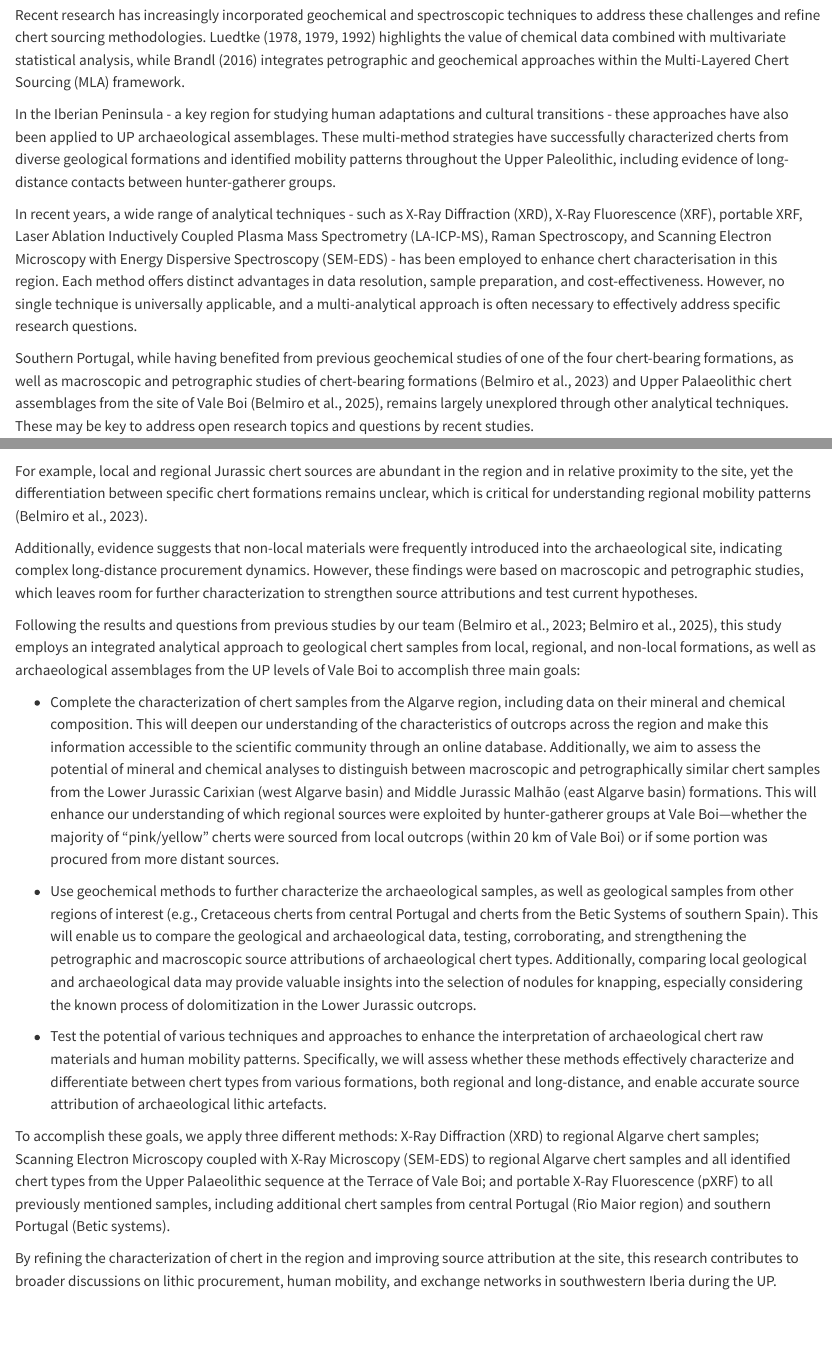
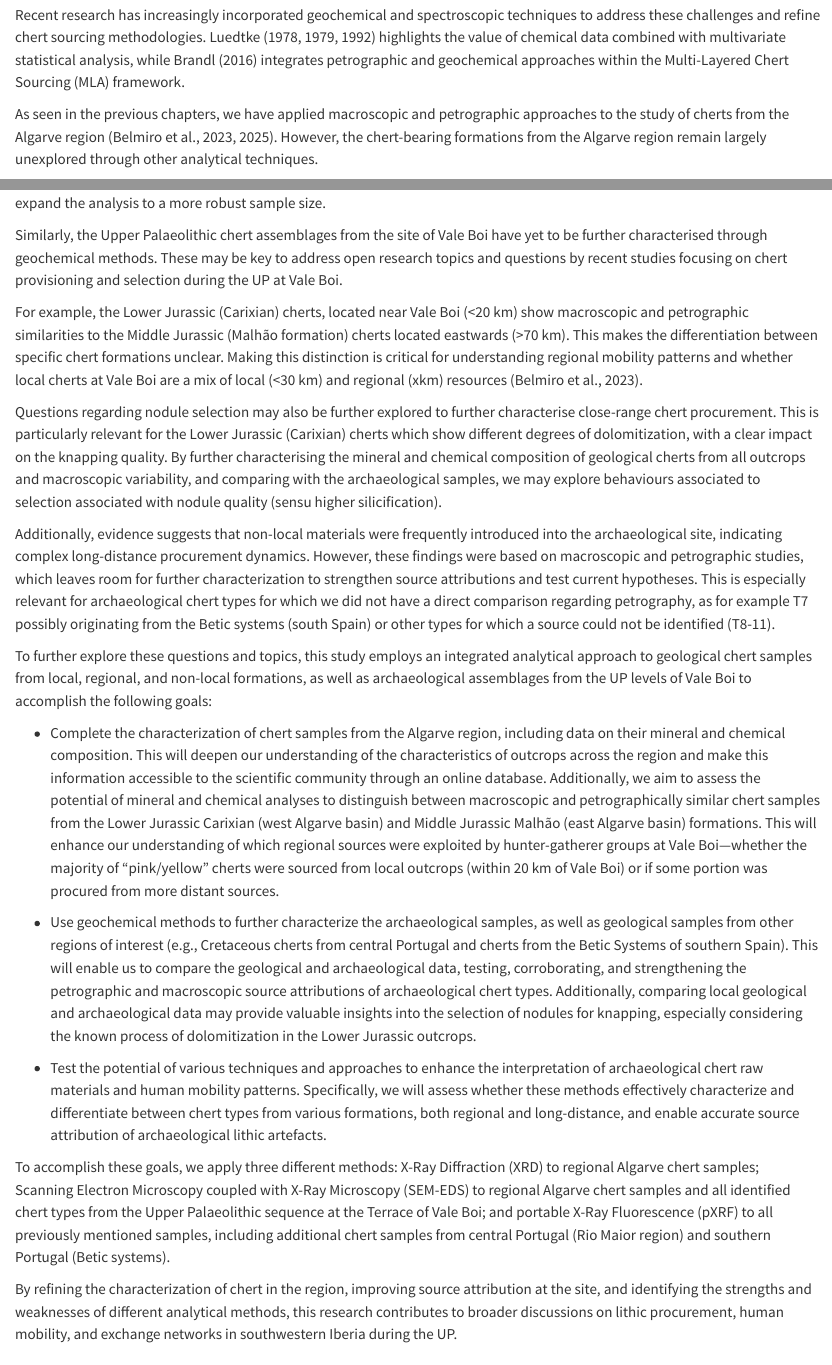
Before and after one commit to jbelmiro/WithinChert, a Quarto document (analysis/paper/paper.qmd): the page in a window 1100 px wide, from 790 px down, and a second part further down, joined at a grey line. Rendered offline with R 4.5, knitr and Pandoc in place of Quarto, with nearby package versions; drawn as R Markdown's standard HTML page in place of the format the file asks for; some code elsewhere in the file could not run offline; a font, style sheet, LaTeX package, included part or bibliography that could not be used is replaced or left out.

Commit message:
Improvements to intro

```diff
--- a/analysis/paper/paper.qmd
+++ b/analysis/paper/paper.qmd
@@ -732,17 +732,19 @@ Chert sourcing studies have traditionally relied on macroscopic and petrographic
 
 Recent research has increasingly incorporated geochemical and spectroscopic techniques to address these challenges and refine chert sourcing methodologies. Luedtke (1978, 1979, 1992) highlights the value of chemical data combined with multivariate statistical analysis, while Brandl (2016) integrates petrographic and geochemical approaches within the Multi-Layered Chert Sourcing (MLA) framework.
 
-In the Iberian Peninsula - a key region for studying human adaptations and cultural transitions - these approaches have also been applied to UP archaeological assemblages. These multi-method strategies have successfully characterized cherts from diverse geological formations and identified mobility patterns throughout the Upper Paleolithic, including evidence of long-distance contacts between hunter-gatherer groups.
+As seen in the previous chapters, we have applied macroscopic and petrographic approaches to the study of cherts from the Algarve region (Belmiro et al., 2023, 2025). However, the chert-bearing formations from the Algarve region remain largely unexplored through other analytical techniques.
 
-In recent years, a wide range of analytical techniques - such as X-Ray Diffraction (XRD), X-Ray Fluorescence (XRF), portable XRF, Laser Ablation Inductively Coupled Plasma Mass Spectrometry (LA-ICP-MS), Raman Spectroscopy, and Scanning Electron Microscopy with Energy Dispersive Spectroscopy (SEM-EDS) - has been employed to enhance chert characterisation in this region. Each method offers distinct advantages in data resolution, sample preparation, and cost-effectiveness. However, no single technique is universally applicable, and a multi-analytical approach is often necessary to effectively address specific research questions.
+An exception would be the Lower Jurassic (Carixian) and Upper Jurassic (Malm) limestone and dolomitic limestone formations from western Algarve [@rochaNoticiaExplicativaFolha1979], which show previous mineral and geochemical characterisations [@ribeiro_evolucao_2005]. However, given the geological scope of the study, only 3 chert samples from the Carixian and 3 samples of the Malm were analysed. While providing a basis for mineral and chemical composition of these cherts, it is key to expand the analysis to a more robust sample size.
 
-Southern Portugal, while having benefited from previous geochemical studies of one of the four chert-bearing formations, as well as macroscopic and petrographic studies of chert-bearing formations (Belmiro et al., 2023) and Upper Palaeolithic chert assemblages from the site of Vale Boi (Belmiro et al., 2025), remains largely unexplored through other analytical techniques. These may be key to address open research topics and questions by recent studies.
+Similarly, the Upper Palaeolithic chert assemblages from the site of Vale Boi have yet to be further characterised through geochemical methods. These may be key to address open research topics and questions by recent studies focusing on chert provisioning and selection during the UP at Vale Boi.
 
-For example, local and regional Jurassic chert sources are abundant in the region and in relative proximity to the site, yet the differentiation between specific chert formations remains unclear, which is critical for understanding regional mobility patterns (Belmiro et al., 2023).
+For example, the Lower Jurassic (Carixian) cherts, located near Vale Boi (\<20 km) show macroscopic and petrographic similarities to the Middle Jurassic (Malhão formation) cherts located eastwards (\>70 km). This makes the differentiation between specific chert formations unclear. Making this distinction is critical for understanding regional mobility patterns and whether local cherts at Vale Boi are a mix of local (\<30 km) and regional (xkm) resources (Belmiro et al., 2023).
 
-Additionally, evidence suggests that non-local materials were frequently introduced into the archaeological site, indicating complex long-distance procurement dynamics. However, these findings were based on macroscopic and petrographic studies, which leaves room for further characterization to strengthen source attributions and test current hypotheses.
+Questions regarding nodule selection may also be further explored to further characterise close-range chert procurement. This is particularly relevant for the Lower Jurassic (Carixian) cherts which show different degrees of dolomitization, with a clear impact on the knapping quality. By further characterising the mineral and chemical composition of geological cherts from all outcrops and macroscopic variability, and comparing with the archaeological samples, we may explore behaviours associated to selection associated with nodule quality (sensu higher silicification).
 
-Following the results and questions from previous studies by our team (Belmiro et al., 2023; Belmiro et al., 2025), this study employs an integrated analytical approach to geological chert samples from local, regional, and non-local formations, as well as archaeological assemblages from the UP levels of Vale Boi to accomplish three main goals:
+Additionally, evidence suggests that non-local materials were frequently introduced into the archaeological site, indicating complex long-distance procurement dynamics. However, these findings were based on macroscopic and petrographic studies, which leaves room for further characterization to strengthen source attributions and test current hypotheses. This is especially relevant for archaeological chert types for which we did not have a direct comparison regarding petrography, as for example T7 possibly originating from the Betic systems (south Spain) or other types for which a source could not be identified (T8-11).
+
+To further explore these questions and topics, this study employs an integrated analytical approach to geological chert samples from local, regional, and non-local formations, as well as archaeological assemblages from the UP levels of Vale Boi to accomplish the following goals:
 
 -   Complete the characterization of chert samples from the Algarve region, including data on their mineral and chemical composition. This will deepen our understanding of the characteristics of outcrops across the region and make this information accessible to the scientific community through an online database. Additionally, we aim to assess the potential of mineral and chemical analyses to distinguish between macroscopic and petrographically similar chert samples from the Lower Jurassic Carixian (west Algarve basin) and Middle Jurassic Malhão (east Algarve basin) formations. This will enhance our understanding of which regional sources were exploited by hunter-gatherer groups at Vale Boi—whether the majority of “pink/yellow” cherts were sourced from local outcrops (within 20 km of Vale Boi) or if some portion was procured from more distant sources.
 
@@ -752,7 +754,7 @@ Following the results and questions from previous studies by our team (Belmiro e
 
 To accomplish these goals, we apply three different methods: X-Ray Diffraction (XRD) to regional Algarve chert samples; Scanning Electron Microscopy coupled with X-Ray Microscopy (SEM-EDS) to regional Algarve chert samples and all identified chert types from the Upper Palaeolithic sequence at the Terrace of Vale Boi; and portable X-Ray Fluorescence (pXRF) to all previously mentioned samples, including additional chert samples from central Portugal (Rio Maior region) and southern Portugal (Betic systems).
 
-By refining the characterization of chert in the region and improving source attribution at the site, this research contributes to broader discussions on lithic procurement, human mobility, and exchange networks in southwestern Iberia during the UP.
+By refining the characterization of chert in the region, improving source attribution at the site, and identifying the strengths and weaknesses of different analytical methods, this research contributes to broader discussions on lithic procurement, human mobility, and exchange networks in southwestern Iberia during the UP.
 
 # Materials and methods
 
```
Also changed, not shown: analysis/paper/paper.qmd (8 more changed lines).
